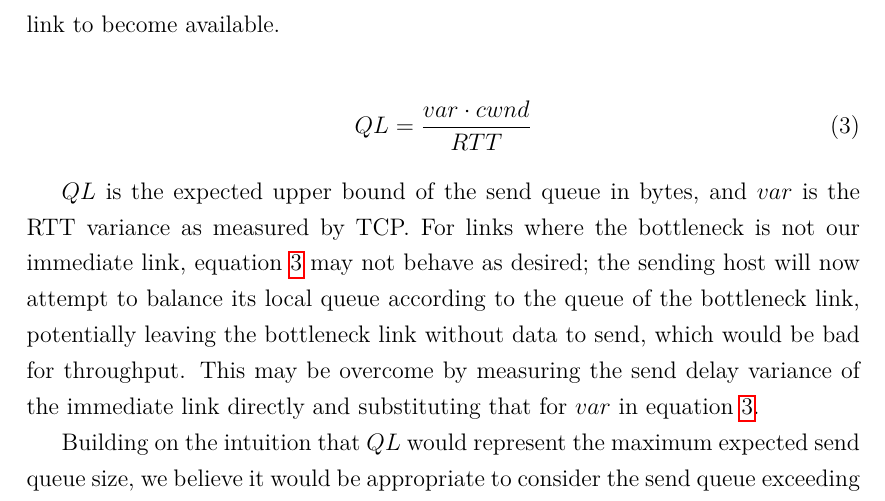
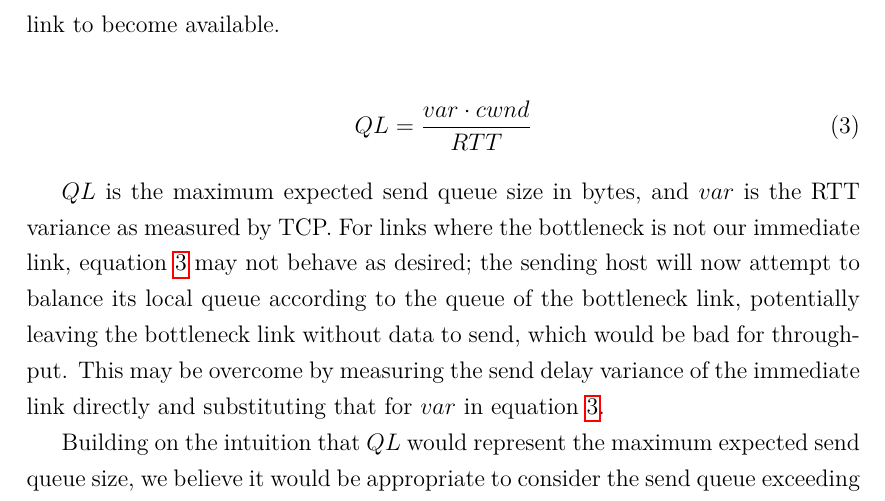
Before and after one commit to jamesbarlow/mptcp, a LaTeX paper (report/report.tex, which reads report/sections/results-inflated.tex): part of page 32 of 40, cut so that both start at the same text. Compiled offline with pdfLaTeX.

Commit message:
Fixed my changes in results-inflated. Yep.

```diff
--- a/report/sections/results-inflated.tex
+++ b/report/sections/results-inflated.tex
@@ -57,7 +57,7 @@ we should have to wait for the immediate link to become available.
   QL = \frac{var \cdot cwnd}{RTT}\label{eq:ql}
 \end{align}
 
-$QL$ is the expected upper bound of the send queue in bytes, and $var$ is the RTT
+$QL$ is the maximum expected send queue size in bytes, and $var$ is the RTT
 variance as measured by TCP.\@ For links where the bottleneck is not our immediate
 link, equation~\ref{eq:ql} may not behave as desired; the sending host will now
 attempt to balance its local queue according to the queue of the bottleneck
```
Also changed, not shown: report/sections/results-inflated.tex (2 more changed lines).
